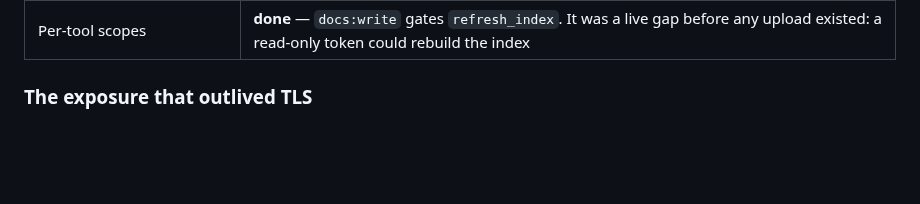
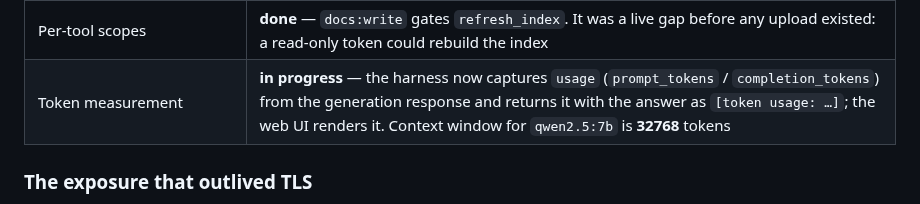
Before and after one commit to saksham-jain/agent-harness, a Markdown page: BUILD-JOURNEY.md, the part around the change. GitHub-like rendering; blank space fills up the shorter version.

Commit message:
Add token measurement row to the build journal
Records the inference-learning thread's current state: the harness captures
token usage from the generation response and returns it with the answer, and the
web UI renders it.

```diff
--- a/BUILD-JOURNEY.md
+++ b/BUILD-JOURNEY.md
@@ -363,6 +363,7 @@ hybrid-search limitation, not a broken pipeline, and it is the next thing to fix
 | Injection via uploaded files | Not built. Whatever lands in `docs/` enters prompts unescaped, and the grounding prompt is the only guardrail |
 | Tool choice | The 7B still declines `answer_docs` on its own — the router's decision is now enforced rather than advisory, which works but is a patch over a prompt that misstates what the model knows |
 | Per-tool scopes | **done** — `docs:write` gates `refresh_index`. It was a live gap before any upload existed: a read-only token could rebuild the index |
+| Token measurement | **in progress** — the harness now captures `usage` (`prompt_tokens` / `completion_tokens`) from the generation response and returns it with the answer as `[token usage: …]`; the web UI renders it. Context window for `qwen2.5:7b` is **32768** tokens |
 
 ### The exposure that outlived TLS
 
```
